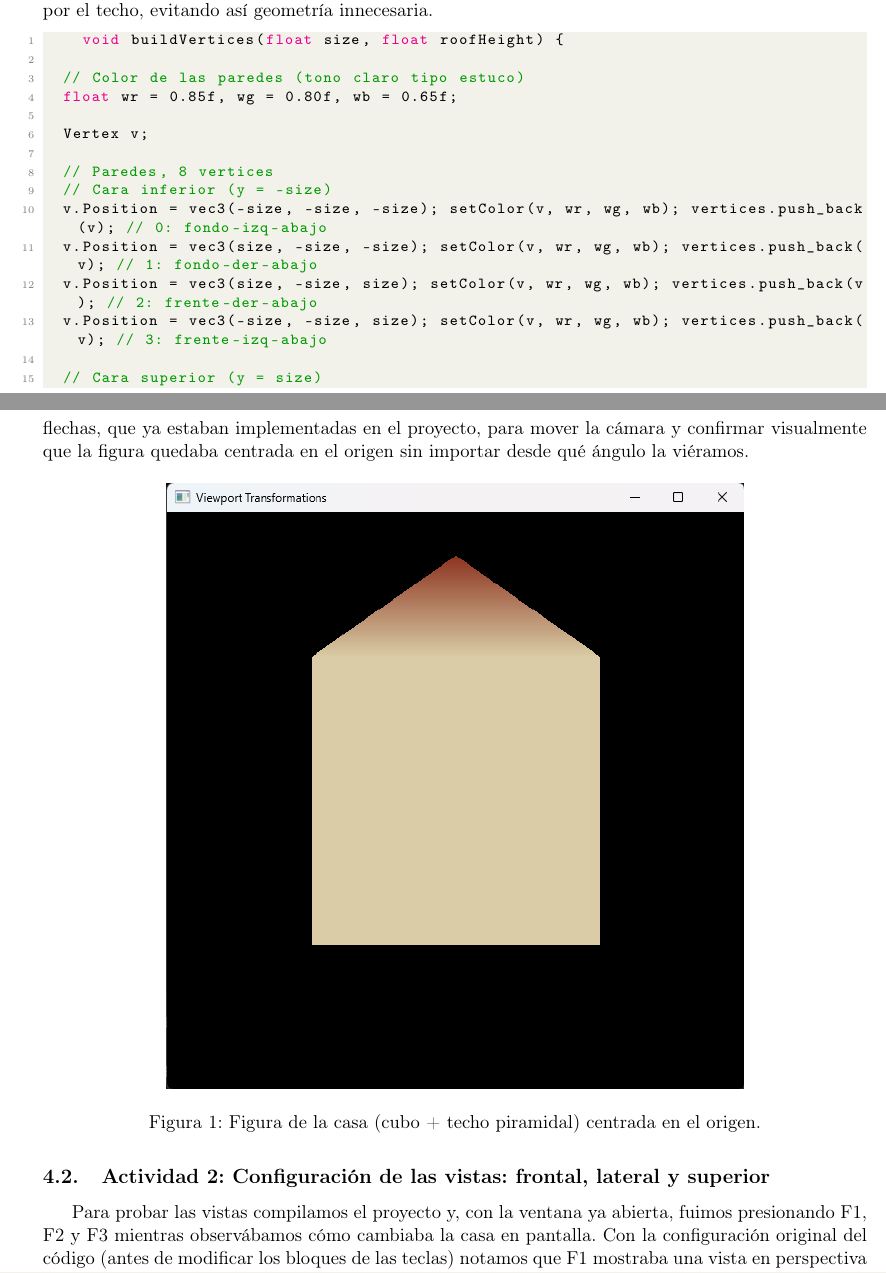
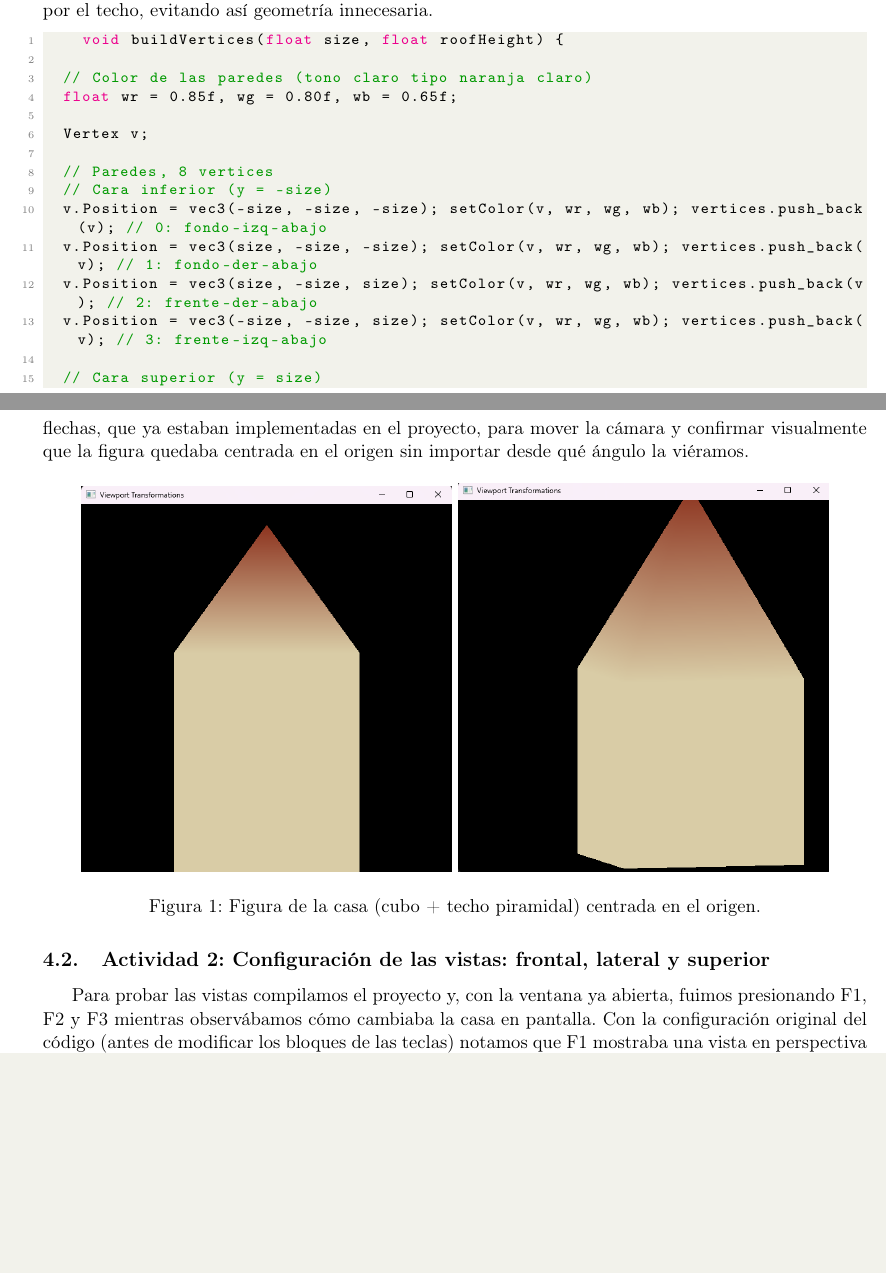
Before and after one commit to Alexisvop/PLabCompu, a LaTeX paper (Practicas/P2/main.tex, which reads Practicas/P2/secciones/2_Metodologia.tex, Practicas/P2/secciones/3_Experimentos.tex): two parts of pages 3 and 6 of 10 before the commit and two parts of pages 3 and 6 of 9 after it, joined at a grey line, cut so that both start at the same text, the shorter picture padded with empty space. Compiled offline with pdfLaTeX.

Commit message:
Arreglo de errores y agregacion de imagenes en M y E

```diff
--- a/Practicas/P2/secciones/2_Metodologia.tex
+++ b/Practicas/P2/secciones/2_Metodologia.tex
@@ -14,7 +14,7 @@ Los índices se organizaron por caras: dos triángulos para el piso, dos por cad
 \begin{lstlisting}[language=C, caption=Código de la construccion de la casa (House3D), label=lst:codigo-casa]
     void buildVertices(float size, float roofHeight) {
 
-	// Color de las paredes (tono claro tipo estuco)
+	// Color de las paredes (tono claro tipo naranja claro)
 	float wr = 0.85f, wg = 0.80f, wb = 0.65f;
 
 	Vertex v;
--- a/Practicas/P2/secciones/3_Experimentos.tex
+++ b/Practicas/P2/secciones/3_Experimentos.tex
@@ -9,7 +9,8 @@ Para corregir esto probamos distintos valores de \texttt{roofHeight} llamando al
 % TODO: insertar capturas de pantalla de la casa desde distintos ángulos
 \begin{figure}[H]
     \centering
-    \includegraphics[width=0.7\textwidth]{Imagenes/E1/Casa.png}
+    \includegraphics[width=0.45\textwidth]{Imagenes/E1/CasaPi.png}
+    \includegraphics[width=0.45\textwidth]{Imagenes/E1/CasaPiO.png}
     \caption{Figura de la casa (cubo + techo piramidal) centrada en el origen.}
     \label{fig:actividad1-casa}
 \end{figure}
```
Also changed, not shown: Practicas/P2/Imagenes/E1/CasaPIO.png (added), Practicas/P2/Imagenes/E1/CasaPi.png (added), Practicas/P2/secciones/2_Metodologia.tex (4 more changed lines).
